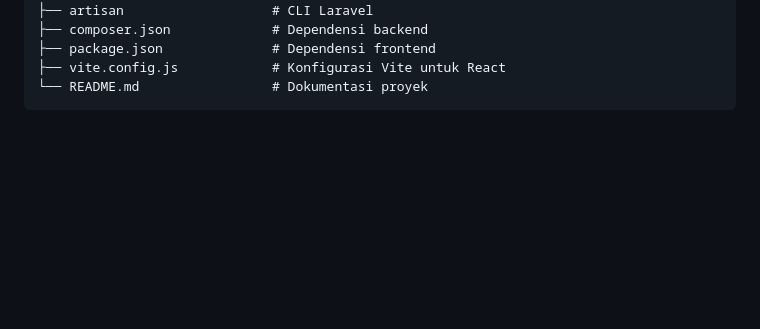
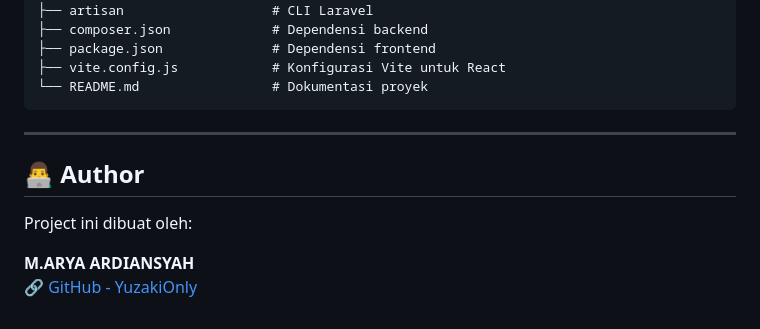
Before and after one commit to YuzakiOnly/JD-MARYAARDIANSYAH-LAPORINBANYUWANGI, a Markdown page: README.md, the part around the change. Drawn GitHub-style; blank space fills up the shorter version.

````diff
--- a/README.md
+++ b/README.md
@@ -205,3 +205,12 @@ JD_021-MARYAARDIANSYAH-LAPORINBANYUWANGI/
 ├── vite.config.js            # Konfigurasi Vite untuk React
 └── README.md                 # Dokumentasi proyek
 ```
+
+---
+
+## 👨‍💻 Author
+
+Project ini dibuat oleh:
+
+**M.ARYA ARDIANSYAH**
+🔗 [GitHub - YuzakiOnly](https://github.com/YuzakiOnly)
````
